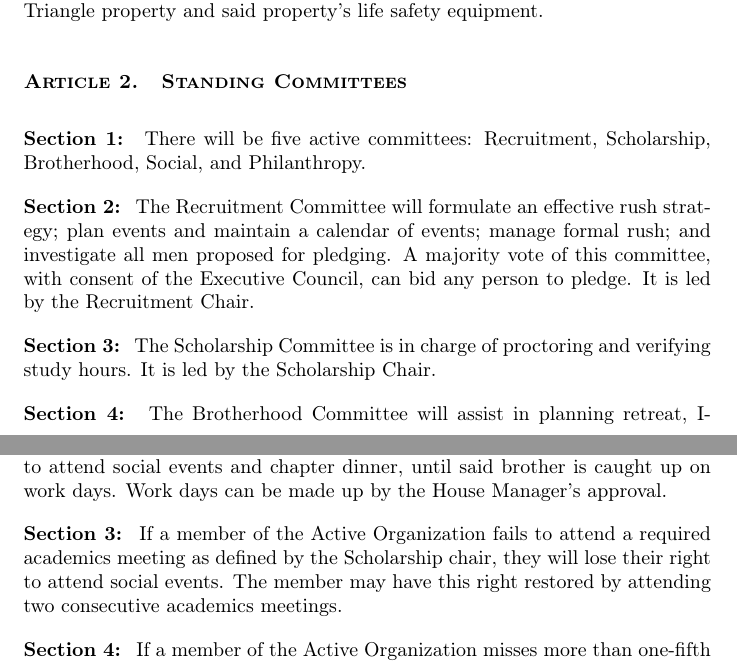
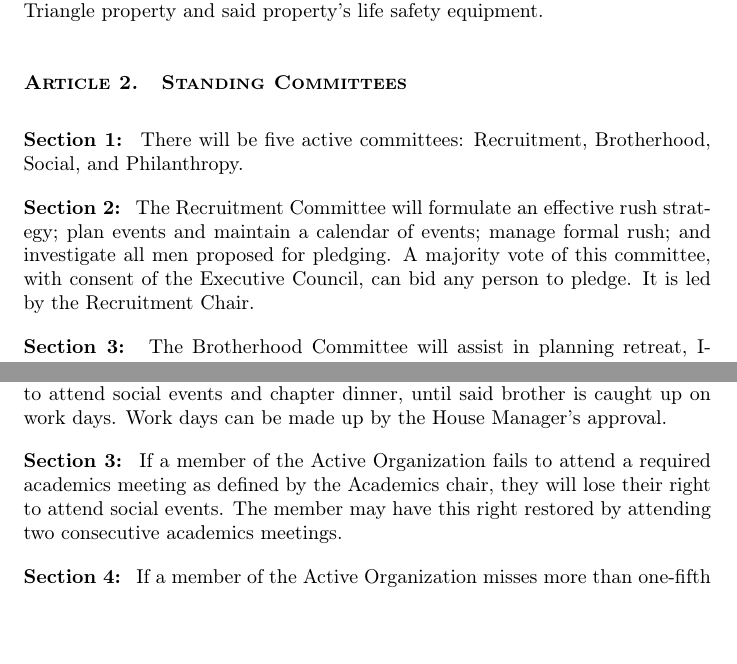
Before and after one commit to outriangle/Local-Constitution, a LaTeX document (template.tex, which reads Bylaws.tex): two parts of pages 14 and 19 of 20, joined at a grey line, cut so that both start at the same text, the shorter picture padded with empty space. Compiled offline with pdfLaTeX.

Commit message:
Adjust academics
Remove scholarship committee, rename Scholarship Chair to Academics chair throughout constitution.

```diff
--- a/Bylaws.tex
+++ b/Bylaws.tex
@@ -57,11 +57,9 @@
 
 \article{Standing Committees}
 
-\section There will be five active committees: Recruitment, Scholarship, Brotherhood, Social, and Philanthropy.
+\section There will be five active committees: Recruitment, Brotherhood, Social, and Philanthropy.
 
 \section The Recruitment Committee will formulate an effective rush strategy; plan events and maintain a calendar of events; manage formal rush; and investigate all men proposed for pledging. A majority vote of this committee, with consent of the Executive Council, can bid any person to pledge. It is led by the Recruitment Chair.
-
-\section The Scholarship Committee is in charge of proctoring and verifying study hours. It is led by the Scholarship Chair.
 
 \section The Brotherhood Committee will assist in planning retreat, I-Week, Initiation Ceremony, and other brotherhood events; they will implement and supervise the pledge education program. It is led by the Vice-President.
 
@@ -152,7 +150,7 @@
 
 \section If a member of the Active Organization misses more than one work day in a month for an unexcused reason, the member will lose the right to attend social events and chapter dinner, until said brother is caught up on work days. Work days can be made up by the House Manager’s approval.
 
-\section If a member of the Active Organization fails to attend a required academics meeting as defined by the Scholarship chair, they will lose their right to attend social events. The member may have this right restored by attending two consecutive academics meetings.
+\section If a member of the Active Organization fails to attend a required academics meeting as defined by the Academics chair, they will lose their right to attend social events. The member may have this right restored by attending two consecutive academics meetings.
 
 \section If a member of the Active Organization misses more than one-fifth of the recruitment events during a semester for unexcused reasons, they lose the right to have a little brother for that semester.
 
```
